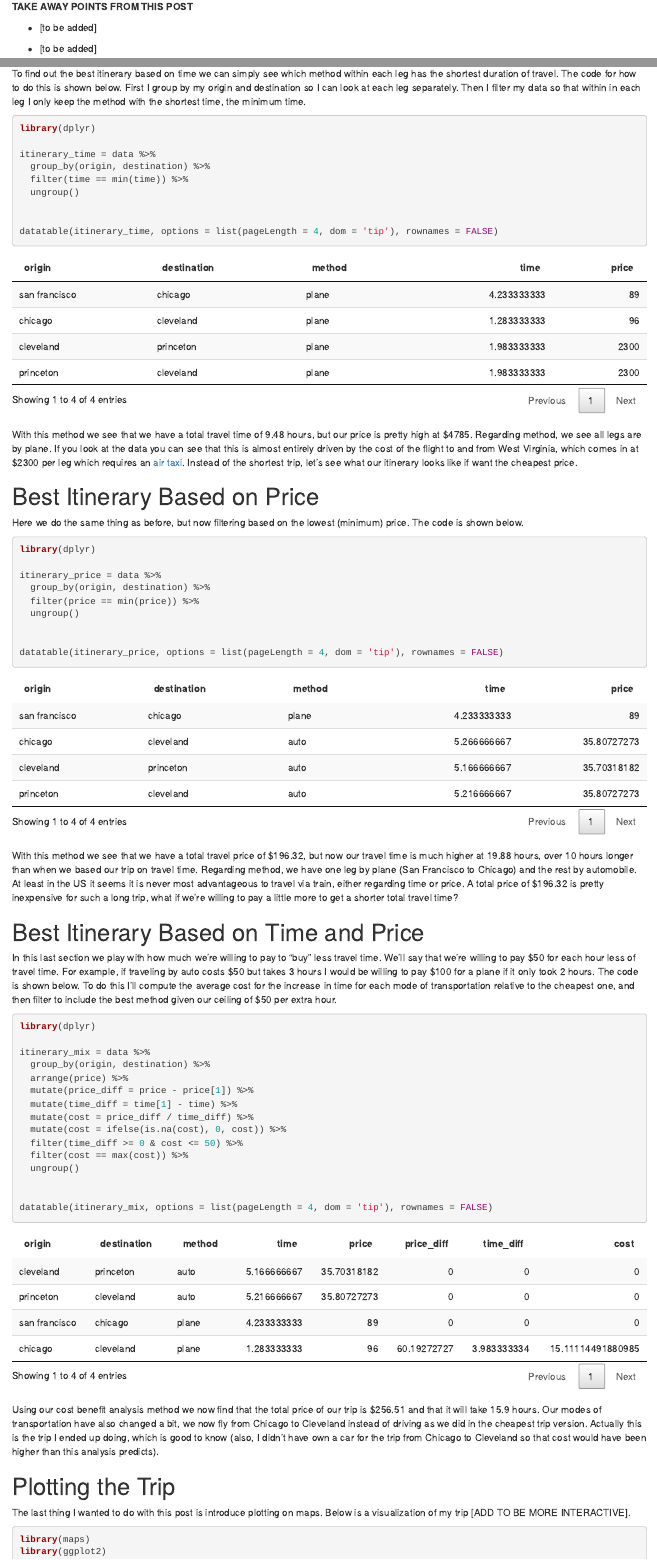
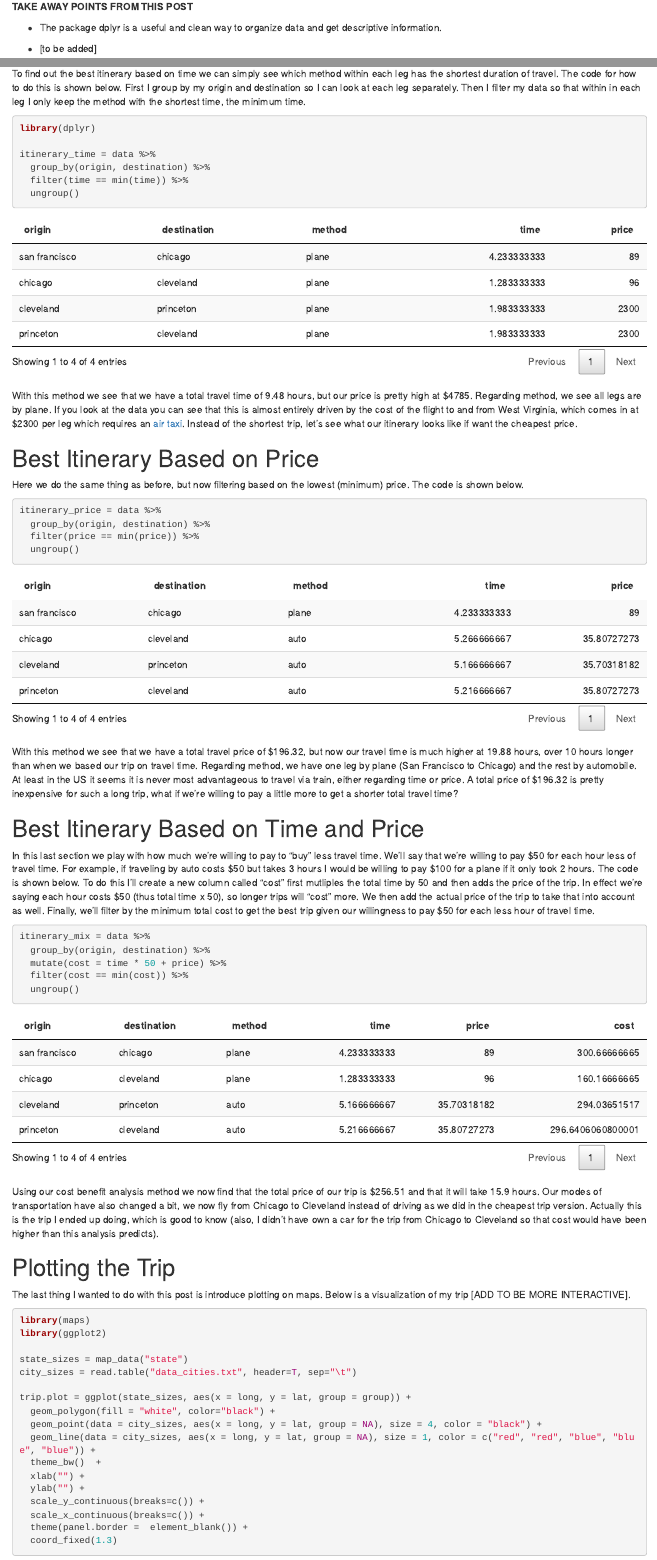
Before and after one commit to pagepiccinini/blog, an R Markdown document (2016-04-04_travel/2016-04-04_travel.Rmd): the page in a window 1100 px wide, from 240 px down before the commit and from 260 px down after it, so that both start at the same text, and a second part further down, joined at a grey line. Rendered offline with R 4.5, knitr and Pandoc, with nearby package versions.

Commit message:
Update cost function.

````diff
--- a/2016-04-04_travel/2016-04-04_travel.Rmd
+++ b/2016-04-04_travel/2016-04-04_travel.Rmd
@@ -9,7 +9,7 @@ Today's blog post title comes from the 1987 classic [Planes, Trains, and Automob
 
 **TAKE AWAY POINTS FROM THIS POST**
 
-* [to be added]
+* The package dplyr is a useful and clean way to organize data and get descriptive information.
 
 * [to be added]
 
@@ -22,9 +22,7 @@ My data contains legs for four one-way trips: 1) San Francisco to Chicago, 2) Ch
 
 ```{r, echo=FALSE}
 data = read.table("data_travel.txt", header=T, sep="\t")
-```
 
-```{r}
 library(DT)
 
 datatable(data, options = list(pageLength = 12, dom = 'tip'), rownames = FALSE)
@@ -42,12 +40,11 @@ itinerary_time = data %>%
   group_by(origin, destination) %>%
   filter(time == min(time)) %>%
   ungroup()
-
-
-datatable(itinerary_time, options = list(pageLength = 4, dom = 'tip'), rownames = FALSE)
 ```
 
 ```{r, echo=FALSE}
+datatable(itinerary_time, options = list(pageLength = 4, dom = 'tip'), rownames = FALSE)
+
 itinerary_time_totaltime = sum(itinerary_time$time)
 itinerary_time_totalprice = sum(itinerary_time$price)
 ```
@@ -60,18 +57,15 @@ With this method we see that we have a total travel time of `r round(itinerary_t
 Here we do the same thing as before, but now filtering based on the lowest (minimum) price. The code is shown below.
 
 ```{r, warning=FALSE, message=FALSE}
-library(dplyr)
-
 itinerary_price = data %>%
   group_by(origin, destination) %>%
   filter(price == min(price)) %>%
   ungroup()
-
-
-datatable(itinerary_price, options = list(pageLength = 4, dom = 'tip'), rownames = FALSE)
 ```
 
 ```{r, echo=FALSE}
+datatable(itinerary_price, options = list(pageLength = 4, dom = 'tip'), rownames = FALSE)
+
 itinerary_price_totaltime = sum(itinerary_price$time)
 itinerary_price_totalprice = sum(itinerary_price$price)
 ```
@@ -81,27 +75,19 @@ With this method we see that we have a total travel price of $`r round(itinerary
 
 # Best Itinerary Based on Time and Price
 
-In this last section we play with how much we're willing to pay to "buy" less travel time. We'll say that we're willing to pay $50 for each hour less of travel time. For example, if traveling by auto costs $50 but takes 3 hours I would be willing to pay $100 for a plane if it only took 2 hours. The code is shown below. To do this I'll compute the average cost for the increase in time for each mode of transportation relative to the cheapest one, and then filter to include the best method given our ceiling of $50 per extra hour.
+In this last section we play with how much we're willing to pay to "buy" less travel time. We'll say that we're willing to pay $50 for each hour less of travel time. For example, if traveling by auto costs $50 but takes 3 hours I would be willing to pay $100 for a plane if it only took 2 hours. The code is shown below. To do this I'll create a new column called "cost" first mutliples the total time by 50 and then adds the price of the trip. In effect we're saying each hour costs $50 (thus total time x 50), so longer trips will "cost" more. We then add the actual price of the trip to take that into account as well. Finally, we'll filter by the minimum total cost to get the best trip given our willingness to pay $50 for each less hour of travel time.
 
 ```{r, warning=FALSE, message=FALSE}
-library(dplyr)
-
 itinerary_mix = data %>%
   group_by(origin, destination) %>%
-  arrange(price) %>%
-  mutate(price_diff = price - price[1]) %>%
-  mutate(time_diff = time[1] - time) %>%
-  mutate(cost = price_diff / time_diff) %>%
-  mutate(cost = ifelse(is.na(cost), 0, cost)) %>%
-  filter(time_diff >= 0 & cost <= 50) %>%
-  filter(cost == max(cost)) %>%
+  mutate(cost = time * 50 + price) %>%
+  filter(cost == min(cost)) %>%
   ungroup()
-
-
-datatable(itinerary_mix, options = list(pageLength = 4, dom = 'tip'), rownames = FALSE)
 ```
 
 ```{r, echo=FALSE}
+datatable(itinerary_mix, options = list(pageLength = 4, dom = 'tip'), rownames = FALSE)
+
 itinerary_mix_totaltime = sum(itinerary_mix$time)
 itinerary_mix_totalprice = sum(itinerary_mix$price)
 ```
@@ -129,7 +115,8 @@ trip.plot = ggplot(state_sizes, aes(x = long, y = lat, group = group)) +
   ylab("") +
   scale_y_continuous(breaks=c()) +
   scale_x_continuous(breaks=c()) +
-  theme(panel.border =  element_blank())
+  theme(panel.border =  element_blank()) +
+  coord_fixed(1.3)
 
 trip.plot
 ```
````
Also changed, not shown: 2016-04-04_travel/2016-04-04_travel.html, 2016-04-04_travel/2016-04-04_travel.Rmd (2 more changed lines), 1 other file.
